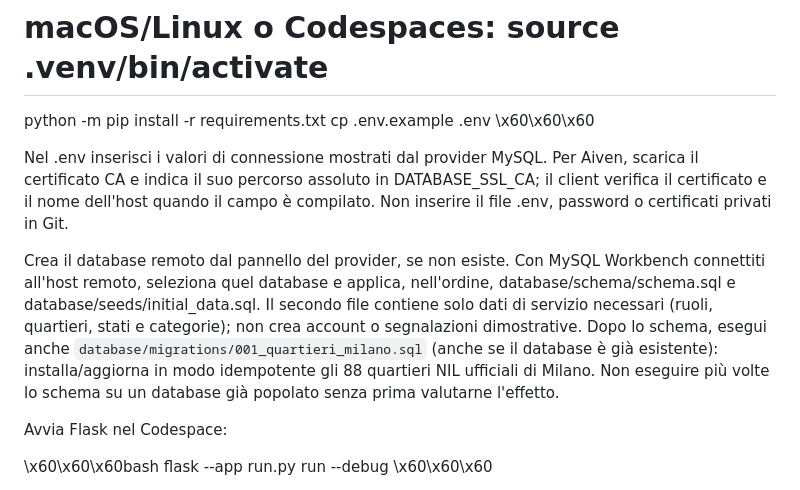
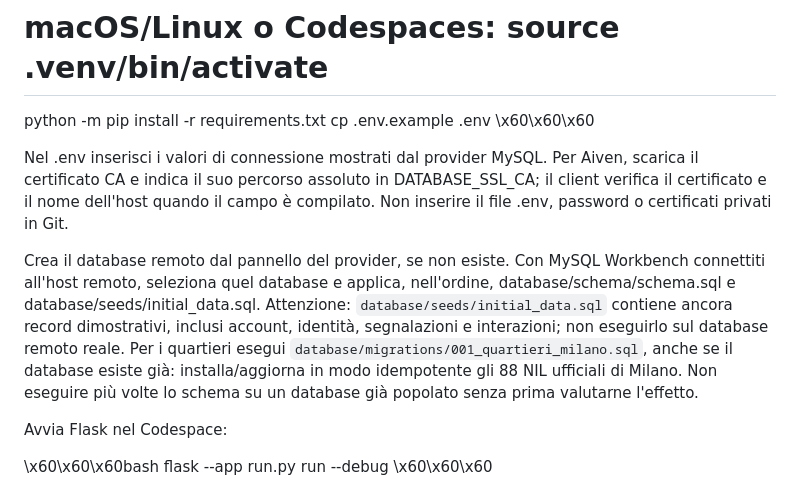
Before and after one commit to angxxxxss/la-nostra-citta, a Markdown page: README.md, the part around the change. GitHub-like rendering.

Commit message:
Warn about demo seed data and document neighborhood migration

```diff
--- a/README.md
+++ b/README.md
@@ -18,7 +18,7 @@ cp .env.example .env
 
 Nel .env inserisci i valori di connessione mostrati dal provider MySQL. Per Aiven, scarica il certificato CA e indica il suo percorso assoluto in DATABASE_SSL_CA; il client verifica il certificato e il nome dell'host quando il campo è compilato. Non inserire il file .env, password o certificati privati in Git.
 
-Crea il database remoto dal pannello del provider, se non esiste. Con MySQL Workbench connettiti all'host remoto, seleziona quel database e applica, nell'ordine, database/schema/schema.sql e database/seeds/initial_data.sql. Il secondo file contiene solo dati di servizio necessari (ruoli, quartieri, stati e categorie); non crea account o segnalazioni dimostrative. Dopo lo schema, esegui anche `database/migrations/001_quartieri_milano.sql` (anche se il database è già esistente): installa/aggiorna in modo idempotente gli 88 quartieri NIL ufficiali di Milano. Non eseguire più volte lo schema su un database già popolato senza prima valutarne l'effetto.
+Crea il database remoto dal pannello del provider, se non esiste. Con MySQL Workbench connettiti all'host remoto, seleziona quel database e applica, nell'ordine, database/schema/schema.sql e database/seeds/initial_data.sql. Attenzione: `database/seeds/initial_data.sql` contiene ancora record dimostrativi, inclusi account, identità, segnalazioni e interazioni; non eseguirlo sul database remoto reale. Per i quartieri esegui `database/migrations/001_quartieri_milano.sql`, anche se il database esiste già: installa/aggiorna in modo idempotente gli 88 NIL ufficiali di Milano. Non eseguire più volte lo schema su un database già popolato senza prima valutarne l'effetto.
 
 Avvia Flask nel Codespace:
 
```
